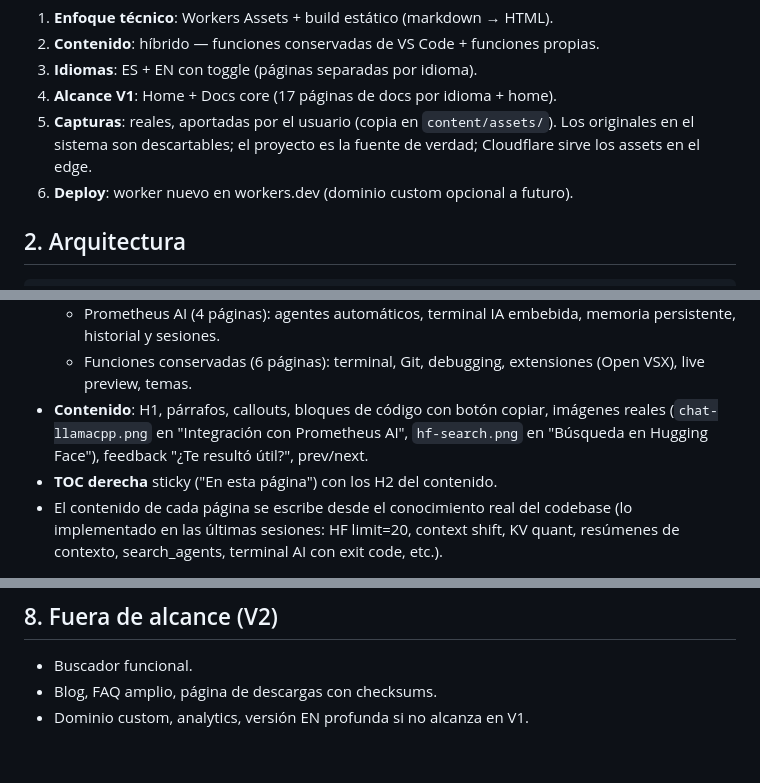
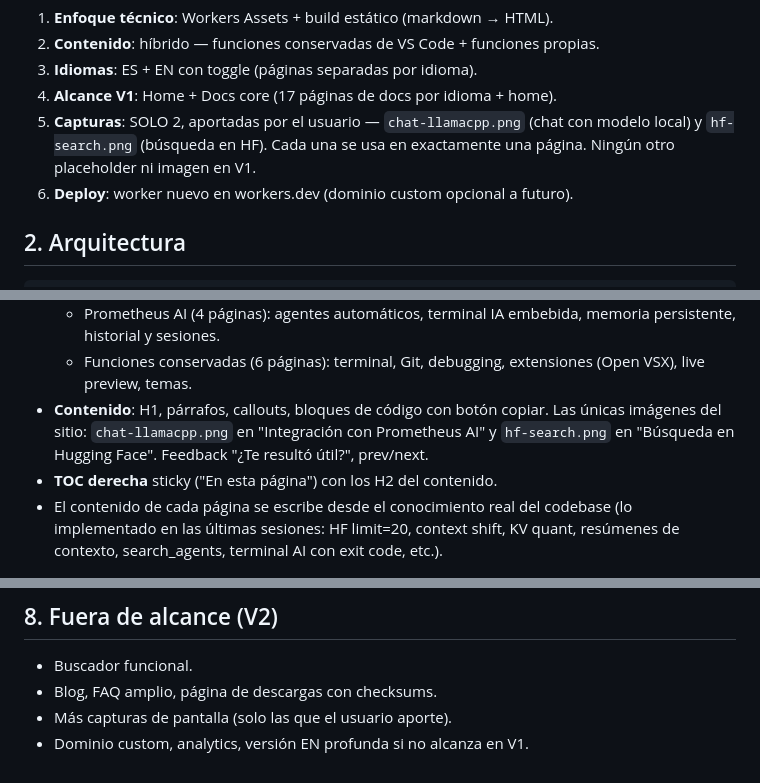
Before and after one commit to andrexp31/prometheus-code-docs, a Markdown page: docs/site-design.md, 3 parts joined by grey strips. GitHub-like rendering.

Commit message:
docs: spec aclara que solo hay 2 capturas reales (chat-llamacpp, hf-search)

```diff
--- a/docs/site-design.md
+++ b/docs/site-design.md
@@ -23,9 +23,9 @@ Decisiones acordadas con el usuario:
 2. **Contenido**: híbrido — funciones conservadas de VS Code + funciones propias.
 3. **Idiomas**: ES + EN con toggle (páginas separadas por idioma).
 4. **Alcance V1**: Home + Docs core (17 páginas de docs por idioma + home).
-5. **Capturas**: reales, aportadas por el usuario (copia en `content/assets/`).
-   Los originales en el sistema son descartables; el proyecto es la fuente de
-   verdad; Cloudflare sirve los assets en el edge.
+5. **Capturas**: SOLO 2, aportadas por el usuario — `chat-llamacpp.png`
+   (chat con modelo local) y `hf-search.png` (búsqueda en HF). Cada una se usa
+   en exactamente una página. Ningún otro placeholder ni imagen en V1.
 6. **Deploy**: worker nuevo en workers.dev (dominio custom opcional a futuro).
 
 ## 2. Arquitectura
@@ -105,10 +105,10 @@ Replica el mockup aprobado (`docs-layout-v4.html`):
     memoria persistente, historial y sesiones.
   - Funciones conservadas (6 páginas): terminal, Git, debugging, extensiones
     (Open VSX), live preview, temas.
-- **Contenido**: H1, párrafos, callouts, bloques de código con botón copiar,
-  imágenes reales (`chat-llamacpp.png` en "Integración con Prometheus AI",
-  `hf-search.png` en "Búsqueda en Hugging Face"), feedback "¿Te resultó
-  útil?", prev/next.
+- **Contenido**: H1, párrafos, callouts, bloques de código con botón copiar.
+  Las únicas imágenes del sitio: `chat-llamacpp.png` en "Integración con
+  Prometheus AI" y `hf-search.png` en "Búsqueda en Hugging Face". Feedback
+  "¿Te resultó útil?", prev/next.
 - **TOC derecha** sticky ("En esta página") con los H2 del contenido.
 - El contenido de cada página se escribe desde el conocimiento real del
   codebase (lo implementado en las últimas sesiones: HF limit=20, context
@@ -147,4 +147,5 @@ Replica el mockup aprobado (`docs-layout-v4.html`):
 
 - Buscador funcional.
 - Blog, FAQ amplio, página de descargas con checksums.
+- Más capturas de pantalla (solo las que el usuario aporte).
 - Dominio custom, analytics, versión EN profunda si no alcanza en V1.
```
